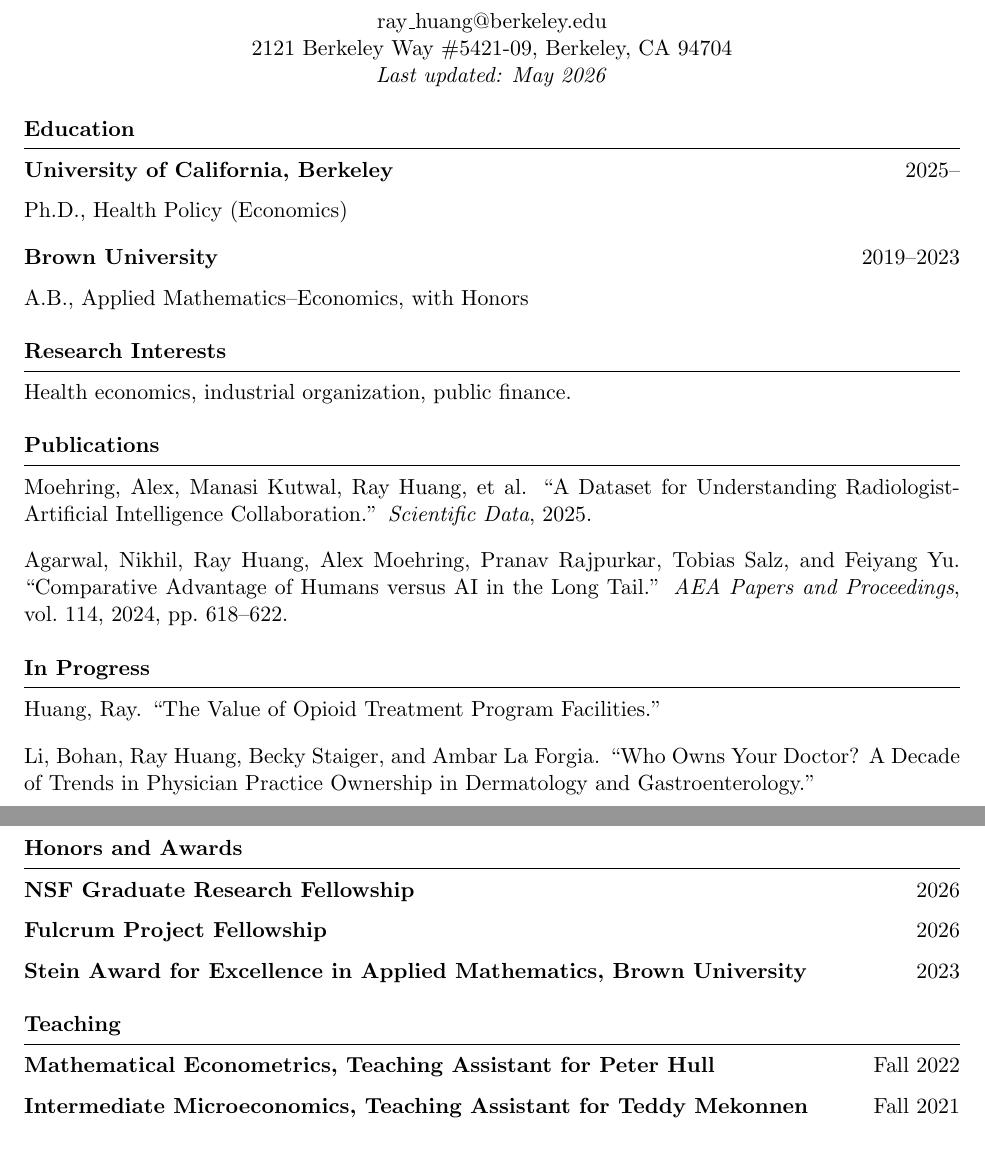
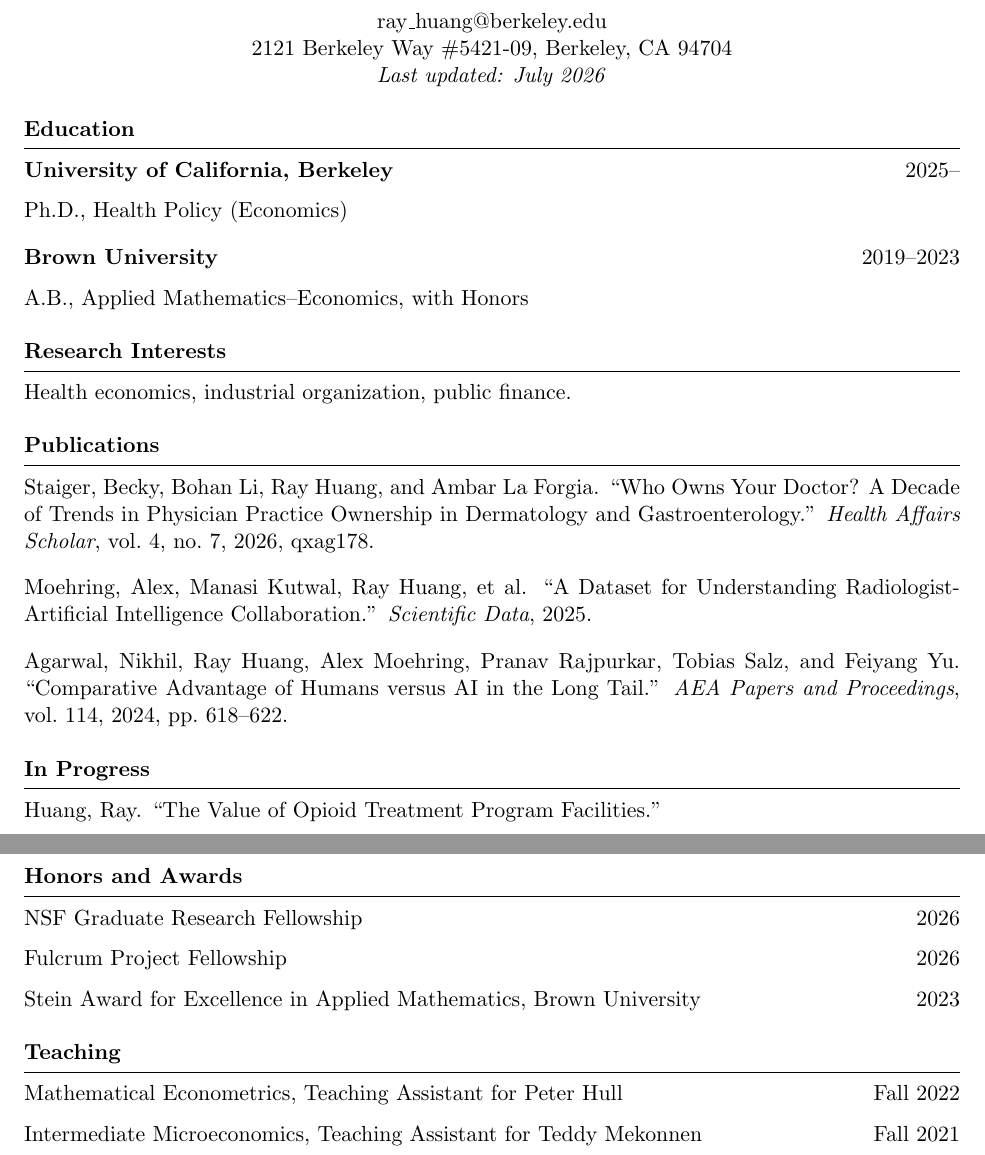
Before and after one commit to rayhuang11/rayhuang11.github.io, a LaTeX CV (assets/cv.tex): two parts of pages 1 and 2 of 2, joined at a grey line, cut so that both start at the same text. Compiled offline with pdfLaTeX.

Commit message:
Add Health Affairs Scholar publication to CV and reduce bolding
Move "Who Owns Your Doctor?" from In Progress to Publications with the
published citation and byline order. Drop bold from Honors and Teaching
entries, where the entire line was bolded; bold now marks only the
multi-line entry headers in Education and Work Experience.

Co-Authored-By: Claude Opus 5 (1M context) <noreply@anthropic.com>

```diff
--- a/assets/cv.tex
+++ b/assets/cv.tex
@@ -12,6 +12,7 @@
 \setlist[itemize]{leftmargin=*, nosep, label={}}
 
 \newcommand{\cvitem}[2]{\noindent\textbf{#1}\hfill #2\par}
+\newcommand{\cvline}[2]{\noindent #1\hfill #2\par}
 
 \pagestyle{empty}
 
@@ -21,7 +22,7 @@
   {\LARGE \textbf{Ray Huang}}\\[0.5em]
   \href{mailto:ray_huang@berkeley.edu}{ray\_huang@berkeley.edu} \\
   2121 Berkeley Way \#5421-09, Berkeley, CA 94704 \\
-  \textit{Last updated: May 2026}
+  \textit{Last updated: July 2026}
 \end{center}
 
 \section*{Education}
@@ -40,6 +41,12 @@ Health economics, industrial organization, public finance.
 
 \section*{Publications}
 
+Staiger, Becky, Bohan Li, Ray Huang, and Ambar La Forgia.
+``Who Owns Your Doctor? A Decade of Trends in Physician Practice Ownership in Dermatology and Gastroenterology.''
+\textit{Health Affairs Scholar}, vol.~4, no.~7, 2026, qxag178.
+
+\smallskip
+
 Moehring, Alex, Manasi Kutwal, Ray Huang, et al.
 ``A Dataset for Understanding Radiologist-Artificial Intelligence Collaboration.''
 \textit{Scientific Data}, 2025.
@@ -53,11 +60,6 @@ Agarwal, Nikhil, Ray Huang, Alex Moehring, Pranav Rajpurkar, Tobias Salz, and Fe
 \section*{In Progress}
 
 Huang, Ray. ``The Value of Opioid Treatment Program Facilities.''
-
-\smallskip
-
-Li, Bohan, Ray Huang, Becky Staiger, and Ambar La Forgia.
-``Who Owns Your Doctor? A Decade of Trends in Physician Practice Ownership in Dermatology and Gastroenterology.''
 
 \section*{Work Experience}
 
@@ -81,16 +83,16 @@ Research Assistant for Mark Blyth and Nicol\`o Fraccaroli
 
 \section*{Honors and Awards}
 
-\cvitem{NSF Graduate Research Fellowship}{2026}
+\cvline{NSF Graduate Research Fellowship}{2026}
 
-\cvitem{Fulcrum Project Fellowship}{2026}
+\cvline{Fulcrum Project Fellowship}{2026}
 
-\cvitem{Stein Award for Excellence in Applied Mathematics, Brown University}{2023}
+\cvline{Stein Award for Excellence in Applied Mathematics, Brown University}{2023}
 
 \section*{Teaching}
 
-\cvitem{Mathematical Econometrics, Teaching Assistant for Peter Hull}{Fall 2022}
+\cvline{Mathematical Econometrics, Teaching Assistant for Peter Hull}{Fall 2022}
 
-\cvitem{Intermediate Microeconomics, Teaching Assistant for Teddy Mekonnen}{Fall 2021}
+\cvline{Intermediate Microeconomics, Teaching Assistant for Teddy Mekonnen}{Fall 2021}
 
 \end{document}
```
Also changed, not shown: assets/cv.pdf.
